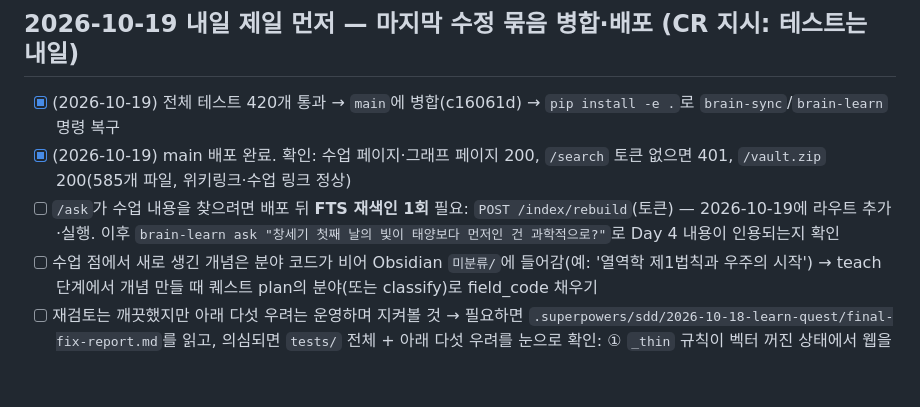
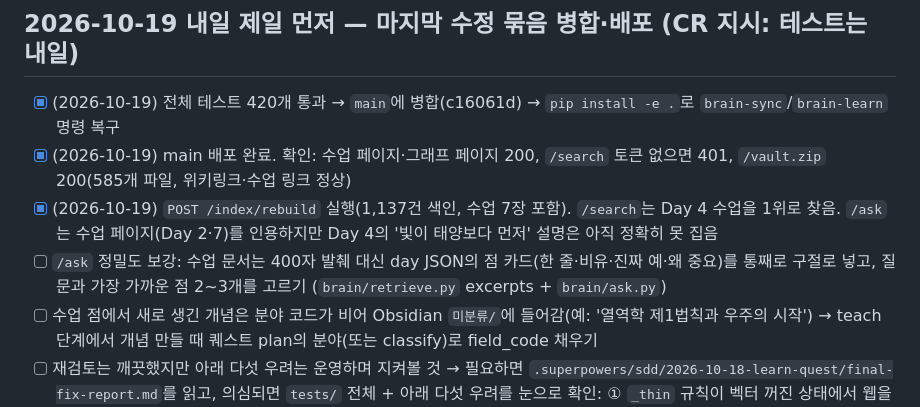
Before and after one commit to CRtheHILLS/2ndBRAIN, a Markdown page: NEXT.md, the part around the change. GitHub-like rendering; blank space fills up the shorter version.

Commit message:
docs: NEXT.md — 재색인 완료, /ask 정밀도 후속 과제
Co-Authored-By: Claude Fable 5.1 <noreply@anthropic.com>

```diff
--- a/NEXT.md
+++ b/NEXT.md
@@ -3,7 +3,8 @@
 ## 2026-10-19 내일 제일 먼저 — 마지막 수정 묶음 병합·배포 (CR 지시: 테스트는 내일)
 - [x] (2026-10-19) 전체 테스트 420개 통과 → `main`에 병합(c16061d) → `pip install -e .`로 `brain-sync`/`brain-learn` 명령 복구
 - [x] (2026-10-19) main 배포 완료. 확인: 수업 페이지·그래프 페이지 200, `/search` 토큰 없으면 401, `/vault.zip` 200(585개 파일, 위키링크·수업 링크 정상)
-- [ ] `/ask`가 수업 내용을 찾으려면 배포 뒤 **FTS 재색인 1회** 필요: `POST /index/rebuild`(토큰) — 2026-10-19에 라우트 추가·실행. 이후 `brain-learn ask "창세기 첫째 날의 빛이 태양보다 먼저인 건 과학적으로?"`로 Day 4 내용이 인용되는지 확인
+- [x] (2026-10-19) `POST /index/rebuild` 실행(1,137건 색인, 수업 7장 포함). `/search`는 Day 4 수업을 1위로 찾음. `/ask`는 수업 페이지(Day 2·7)를 인용하지만 Day 4의 '빛이 태양보다 먼저' 설명은 아직 정확히 못 집음
+- [ ] `/ask` 정밀도 보강: 수업 문서는 400자 발췌 대신 day JSON의 점 카드(한 줄·비유·진짜 예·왜 중요)를 통째로 구절로 넣고, 질문과 가장 가까운 점 2~3개를 고르기 (`brain/retrieve.py` excerpts + `brain/ask.py`)
 - [ ] 수업 점에서 새로 생긴 개념은 분야 코드가 비어 Obsidian `미분류/`에 들어감(예: '열역학 제1법칙과 우주의 시작') → teach 단계에서 개념 만들 때 퀘스트 plan의 분야(또는 classify)로 field_code 채우기
 - [ ] 재검토는 깨끗했지만 아래 다섯 우려는 운영하며 지켜볼 것 → 필요하면 `.superpowers/sdd/2026-10-18-learn-quest/final-fix-report.md`를 읽고, 의심되면 `tests/` 전체 + 아래 다섯 우려를 눈으로 확인: ① `_thin` 규칙이 벡터 꺼진 상태에서 웹을 자주 부름 ② `xai_search.CURRENT_LOG` 전역(퀘스트 2개 동시 수집 시 로그 섞임) ③ 검색 사용량은 일일 상한에서 제외(비용 추정엔 포함) ④ vec 확장은 연결마다 load ⑤ 2글자 검색은 LIKE 전체 스캔
 - [ ] 진행 장부: `.superpowers/sdd/2026-10-18-learn-quest/progress.md` (모든 결정·보류 항목). 워크트리 `.claude/worktrees/agent-a00fdbafac0816606`는 병합 후 `git worktree remove --force`
```
